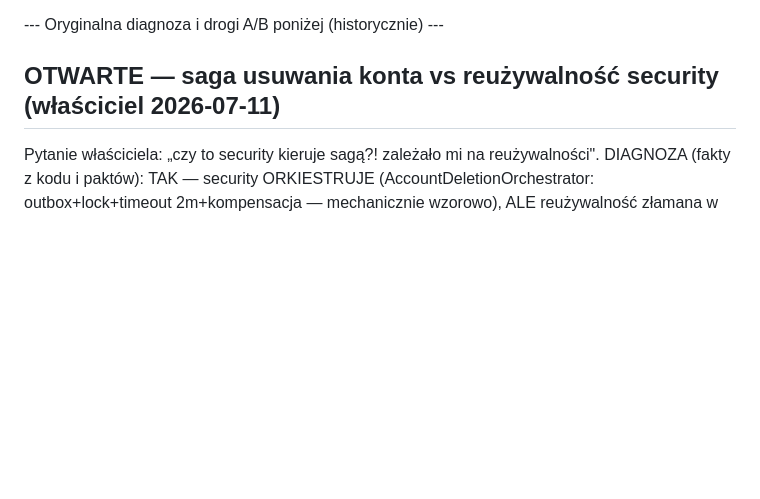
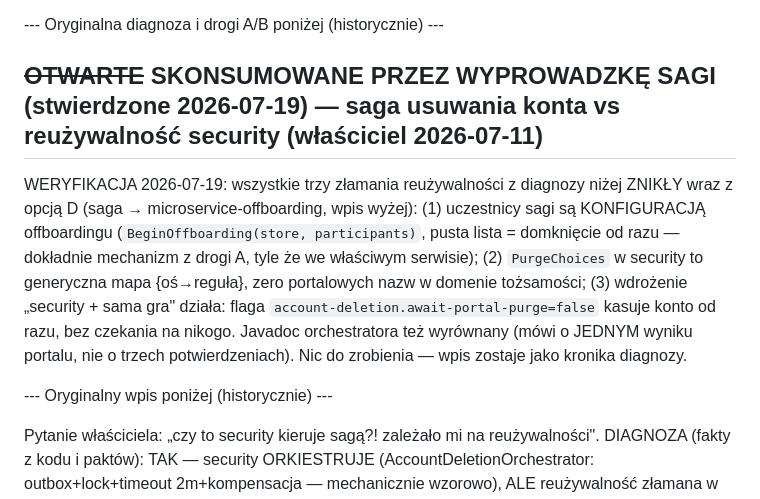
Before and after one commit to jrobertgardzinski/workspace-shared, a Markdown page: todo.md, the part around the change. Rendered like a GitHub page; blank space fills up the shorter version.

Commit message:
Kronika: dylemat sagi rozpuścił się w wyprowadzce — uczestnicy są konfiguracją offboardingu, tożsamość nie zna niczyich osi
Co-Authored-By: Claude Fable 5 <noreply@anthropic.com>
Claude-Session: https://claude.ai/code/session_0122bHp4NR3iuB8dZEz6Mvxu

```diff
--- a/todo.md
+++ b/todo.md
@@ -388,7 +388,20 @@ i workspace już checkoutują to repo).
 
 --- Oryginalna diagnoza i drogi A/B poniżej (historycznie) ---
 
-## OTWARTE — saga usuwania konta vs reużywalność security (właściciel 2026-07-11)
+## ~~OTWARTE~~ SKONSUMOWANE PRZEZ WYPROWADZKĘ SAGI (stwierdzone 2026-07-19) — saga usuwania konta vs reużywalność security (właściciel 2026-07-11)
+
+WERYFIKACJA 2026-07-19: wszystkie trzy złamania reużywalności z diagnozy niżej ZNIKŁY
+wraz z opcją D (saga → microservice-offboarding, wpis wyżej): (1) uczestnicy sagi są
+KONFIGURACJĄ offboardingu (`BeginOffboarding(store, participants)`, pusta lista =
+domknięcie od razu — dokładnie mechanizm z drogi A, tyle że we właściwym serwisie);
+(2) `PurgeChoices` w security to generyczna mapa {oś→reguła}, zero portalowych nazw
+w domenie tożsamości; (3) wdrożenie „security + sama gra" działa: flaga
+`account-deletion.await-portal-purge=false` kasuje konto od razu, bez czekania na
+nikogo. Javadoc orchestratora też wyrównany (mówi o JEDNYM wyniku portalu, nie
+o trzech potwierdzeniach). Nic do zrobienia — wpis zostaje jako kronika diagnozy.
+
+--- Oryginalny wpis poniżej (historycznie) ---
+
 
 Pytanie właściciela: „czy to security kieruje sagą?! zależało mi na reużywalności".
 DIAGNOZA (fakty z kodu i paktów): TAK — security ORKIESTRUJE (AccountDeletionOrchestrator:
```
